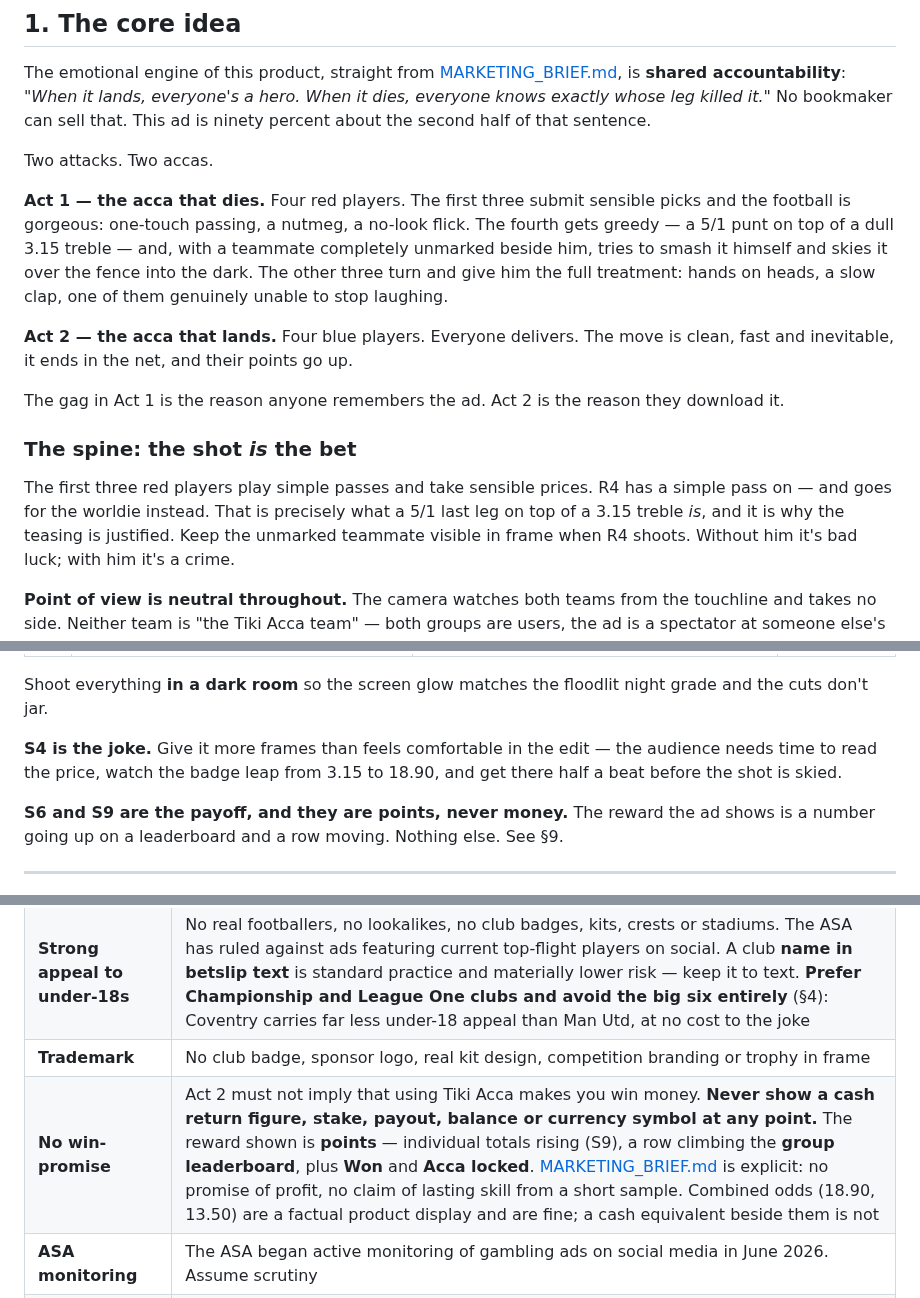
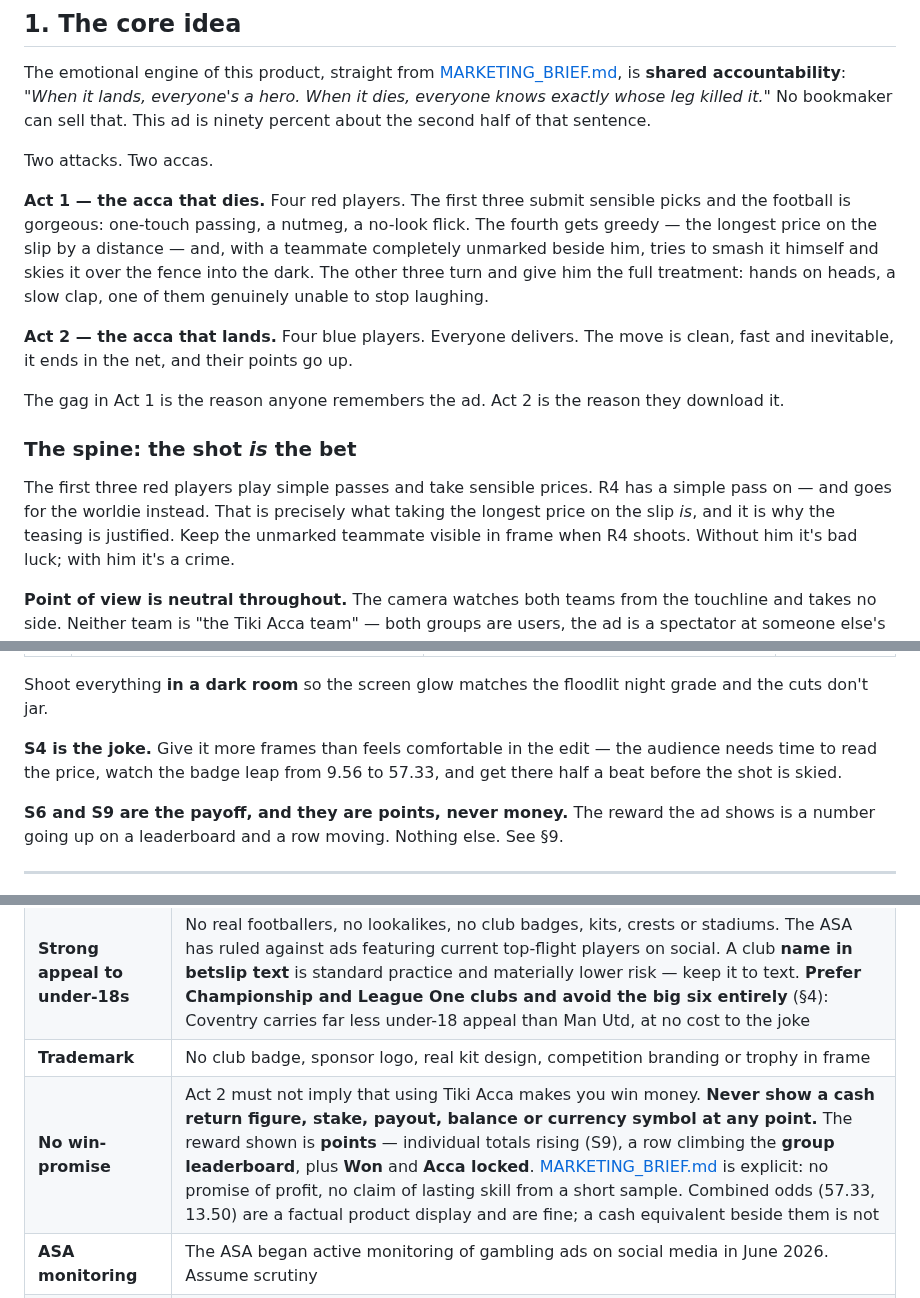
Before and after one commit to DanScreen/the-syndicate, a Markdown page: docs/VIDEO_AD_BRIEF.md, 3 parts joined by grey strips. Rendered like a GitHub page.

```diff
--- a/docs/VIDEO_AD_BRIEF.md
+++ b/docs/VIDEO_AD_BRIEF.md
@@ -28,7 +28,7 @@ Two attacks. Two accas.
 
 **Act 1 — the acca that dies.** Four red players. The first three submit sensible picks
 and the football is gorgeous: one-touch passing, a nutmeg, a no-look flick. The fourth
-gets greedy — a 5/1 punt on top of a dull 3.15 treble — and, with a teammate
+gets greedy — the longest price on the slip by a distance — and, with a teammate
 completely unmarked beside him, tries to smash it himself and skies it over the fence
 into the dark. The other three turn and give him the full treatment: hands on heads, a
 slow clap, one of them genuinely unable to stop laughing.
@@ -42,8 +42,8 @@ download it.
 ### The spine: the shot *is* the bet
 
 The first three red players play simple passes and take sensible prices. R4 has a
-simple pass on — and goes for the worldie instead. That is precisely what a 5/1 last
-leg on top of a 3.15 treble *is*, and it is why the teasing is justified. Keep the
+simple pass on — and goes for the worldie instead. That is precisely what taking the
+longest price on the slip *is*, and it is why the teasing is justified. Keep the
 unmarked teammate visible in frame when R4 shoots. Without him it's bad luck; with
 him it's a crime.
 
@@ -380,7 +384,7 @@ Shoot everything **in a dark room** so the screen glow matches the floodlit nigh
 and the cuts don't jar.
 
 **S4 is the joke.** Give it more frames than feels comfortable in the edit — the
-audience needs time to read the price, watch the badge leap from 3.15 to 18.90, and get
+audience needs time to read the price, watch the badge leap from 9.56 to 57.33, and get
 there half a beat before the shot is skied.
 
 **S6 and S9 are the payoff, and they are points, never money.** The reward the ad shows
@@ -461,7 +465,7 @@ UK gambling advertising rules govern this ad. Get these wrong and it gets pulled
 | **CAP 16.3.14 — under-25s** | Nobody who **is or seems** under 25 may play a significant role. AI renders young: prompt "late twenties" with explicit maturity markers and **bin any generation where a face could read as 22**. When in doubt, cut it |
 | **Strong appeal to under-18s** | No real footballers, no lookalikes, no club badges, kits, crests or stadiums. The ASA has ruled against ads featuring current top-flight players on social. A club **name in betslip text** is standard practice and materially lower risk — keep it to text. **Prefer Championship and League One clubs and avoid the big six entirely** (§4): Coventry carries far less under-18 appeal than Man Utd, at no cost to the joke |
 | **Trademark** | No club badge, sponsor logo, real kit design, competition branding or trophy in frame |
-| **No win-promise** | Act 2 must not imply that using Tiki Acca makes you win money. **Never show a cash return figure, stake, payout, balance or currency symbol at any point.** The reward shown is **points** — individual totals rising (S9), a row climbing the **group leaderboard**, plus **Won** and **Acca locked**. [MARKETING_BRIEF.md](./MARKETING_BRIEF.md) is explicit: no promise of profit, no claim of lasting skill from a short sample. Combined odds (18.90, 13.50) are a factual product display and are fine; a cash equivalent beside them is not |
+| **No win-promise** | Act 2 must not imply that using Tiki Acca makes you win money. **Never show a cash return figure, stake, payout, balance or currency symbol at any point.** The reward shown is **points** — individual totals rising (S9), a row climbing the **group leaderboard**, plus **Won** and **Acca locked**. [MARKETING_BRIEF.md](./MARKETING_BRIEF.md) is explicit: no promise of profit, no claim of lasting skill from a short sample. Combined odds (57.33, 13.50) are a factual product display and are fine; a cash equivalent beside them is not |
 | **ASA monitoring** | The ASA began active monitoring of gambling ads on social media in June 2026. Assume scrutiny |
 | **Not a bookmaker** | The trust line stays in the cut: *not a bookmaker, 18+, GambleAware*. Same wording as the homepage trust strip |
 | **Platform rules** | Meta and TikTok both require a gambling advertiser permit **and** age-gating before this can run as paid media |
```
Also changed, not shown: other parts of docs/VIDEO_AD_BRIEF.md (+28 -24 lines).
